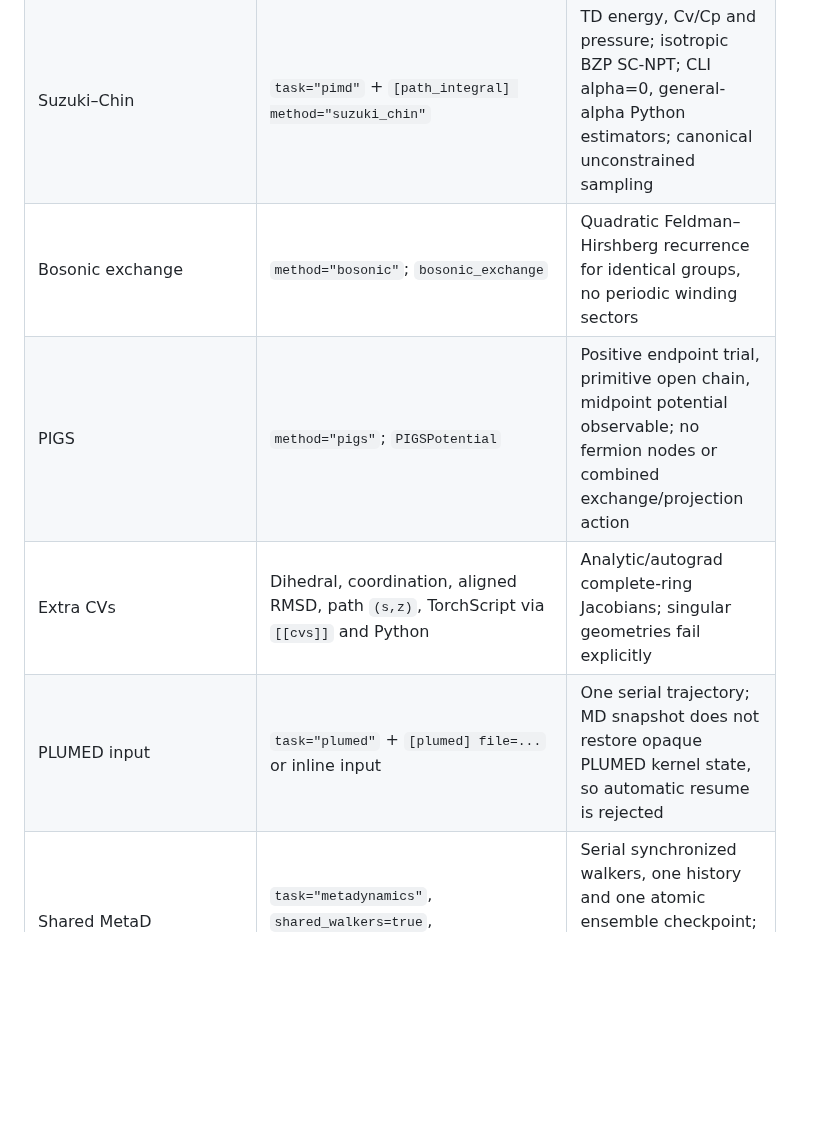
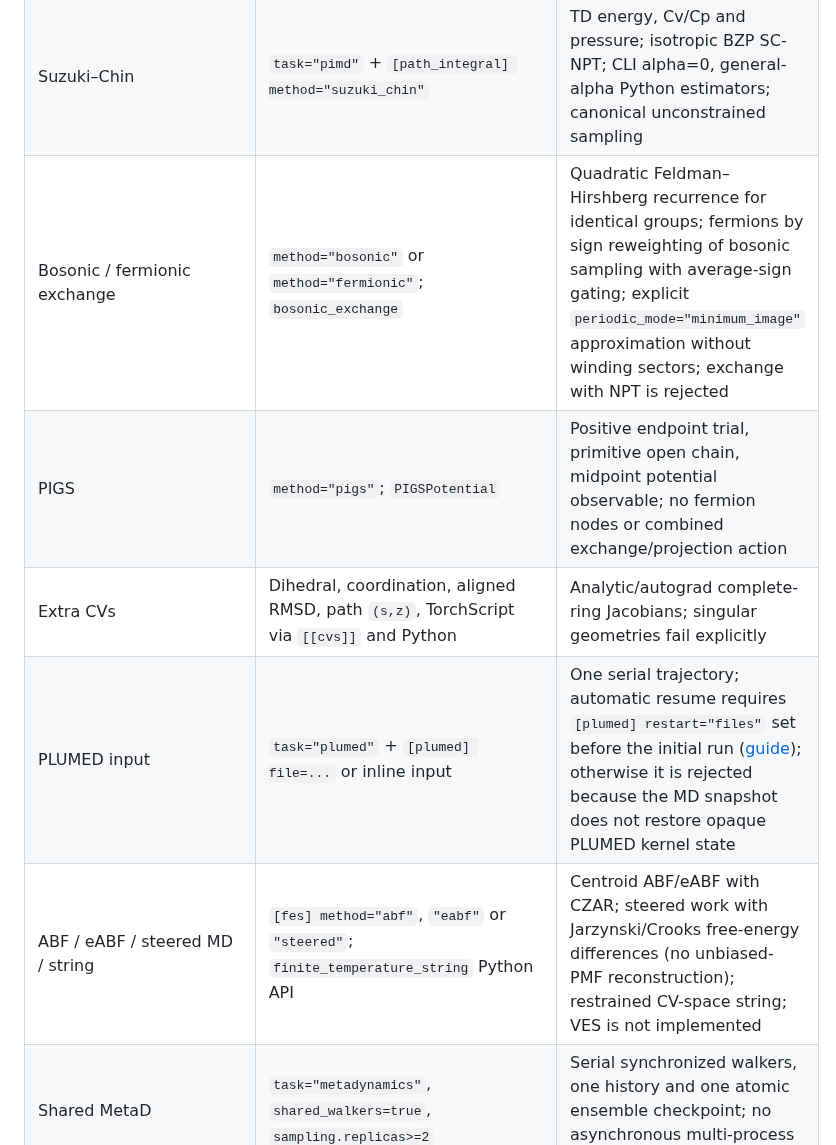
Before and after one commit to chen-yu-hao/PyRPMD, a Markdown page: docs/tier2-methods.md, the part around one of its changes. Drawn GitHub-style; blank space fills up the shorter version.

```diff
--- a/docs/tier2-methods.md
+++ b/docs/tier2-methods.md
@@ -16,10 +16,11 @@ DL_POLY Quantum, or application-level validation on a molecular material.
 | Raman / SFG | Relative Raman invariants and causal complex tensor-component SFG in the spectroscopy workflow | No absolute experimental intensity, optical/Fresnel factors or automatic interface alignment |
 | ML property models | Python and TorchScript dipole/polarizability contract with unit conversion and chunked trajectory evaluation | User supplies the trained model, atom order and physical property convention |
 | Suzuki–Chin | `task="pimd"` + `[path_integral] method="suzuki_chin"` | TD energy, Cv/Cp and pressure; isotropic BZP SC-NPT; CLI alpha=0, general-alpha Python estimators; canonical unconstrained sampling |
-| Bosonic exchange | `method="bosonic"`; `bosonic_exchange` | Quadratic Feldman–Hirshberg recurrence for identical groups, no periodic winding sectors |
+| Bosonic / fermionic exchange | `method="bosonic"` or `method="fermionic"`; `bosonic_exchange` | Quadratic Feldman–Hirshberg recurrence for identical groups; fermions by sign reweighting of bosonic sampling with average-sign gating; explicit `periodic_mode="minimum_image"` approximation without winding sectors; exchange with NPT is rejected |
 | PIGS | `method="pigs"`; `PIGSPotential` | Positive endpoint trial, primitive open chain, midpoint potential observable; no fermion nodes or combined exchange/projection action |
 | Extra CVs | Dihedral, coordination, aligned RMSD, path `(s,z)`, TorchScript via `[[cvs]]` and Python | Analytic/autograd complete-ring Jacobians; singular geometries fail explicitly |
-| PLUMED input | `task="plumed"` + `[plumed] file=...` or inline input | One serial trajectory; MD snapshot does not restore opaque PLUMED kernel state, so automatic resume is rejected |
+| PLUMED input | `task="plumed"` + `[plumed] file=...` or inline input | One serial trajectory; automatic resume requires `[plumed] restart="files"` set before the initial run ([guide](plumed.md)); otherwise it is rejected because the MD snapshot does not restore opaque PLUMED kernel state |
+| ABF / eABF / steered MD / string | `[fes] method="abf"`, `"eabf"` or `"steered"`; `finite_temperature_string` Python API | Centroid ABF/eABF with CZAR; steered work with Jarzynski/Crooks free-energy differences (no unbiased-PMF reconstruction); restrained CV-space string; VES is not implemented |
 | Shared MetaD | `task="metadynamics"`, `shared_walkers=true`, `sampling.replicas>=2` | Serial synchronized walkers, one history and one atomic ensemble checkpoint; no asynchronous multi-process file sharing |
 | OPES variants | `[opes] mode="metad"|"explore"`, adaptive widths | Explicit Welford/Scott adaptation, not PLUMED's diffusion-window adaptation; uncompressed reference KDE |
 | Temperature/Hamiltonian exchange | `ReplicaExchange` Python API | Correct temperature-dependent ring action and momentum rescaling; serial, no new standalone CLI/restart format |
```
Also changed, not shown: other parts of docs/tier2-methods.md (+6 -5 lines), docs/roadmap.md (added, +63 -0 lines).
